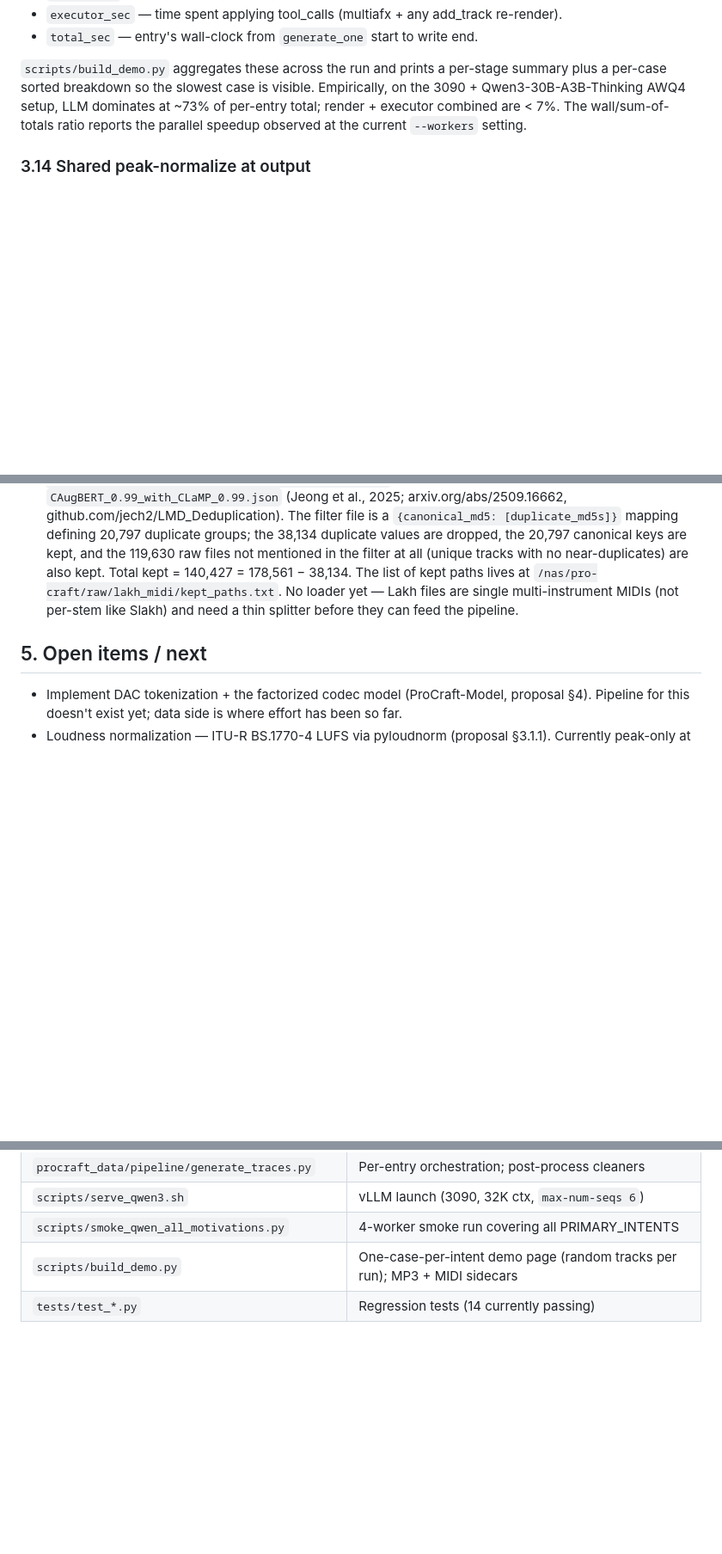
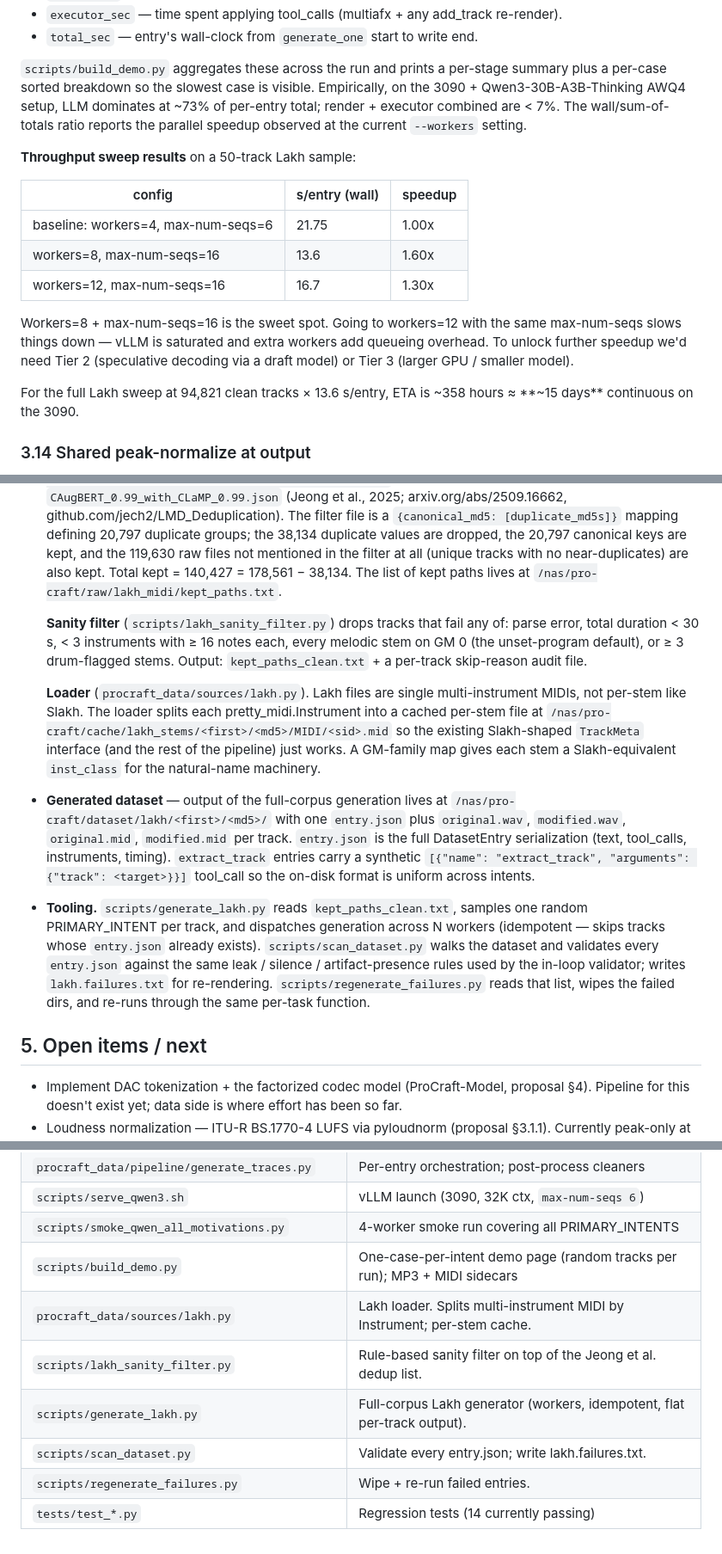
Before and after one commit to barry-mir/procraft-dev, a Markdown page: IMPLEMENTATION.md, 3 parts joined by grey strips. Shown at 86% size. Drawn GitHub-style; blank space fills up the shorter version.

Commit message:
Document Lakh sweep + speed sweep findings
Speed-sweep §3.13 grows a results table:

  baseline (workers=4, max-num-seqs=6)     21.75 s/entry  1.00x
  workers=8, max-num-seqs=16               13.6  s/entry  1.60x
  workers=12, max-num-seqs=16              16.7  s/entry  1.30x

Workers=8 + max-num-seqs=16 is the sweet spot on the 3090; pushing
workers to 12 saturates vLLM and adds queueing overhead. Further
acceleration would require Tier 2 (speculative decoding) or Tier 3
(bigger GPU / smaller model).

Full Lakh sweep ETA on 94,821 sanity-clean tracks at 13.6 s/entry =
~358 hours ≈ 15 days continuous on the 3090.

File map gains the five new Lakh-pipeline scripts:
  procraft_data/sources/lakh.py
  scripts/lakh_sanity_filter.py
  scripts/generate_lakh.py
  scripts/scan_dataset.py
  scripts/regenerate_failures.py

Co-Authored-By: Claude Opus 4.7 (1M context) <noreply@anthropic.com>

```diff
--- a/IMPLEMENTATION.md
+++ b/IMPLEMENTATION.md
@@ -371,6 +371,23 @@ AWQ4 setup, LLM dominates at ~73% of per-entry total; render +
 executor combined are < 7%. The wall/sum-of-totals ratio reports the
 parallel speedup observed at the current `--workers` setting.
 
+**Throughput sweep results** on a 50-track Lakh sample:
+
+| config                                    | s/entry (wall) | speedup |
+|-------------------------------------------|----------------|---------|
+| baseline: workers=4, max-num-seqs=6       | 21.75          | 1.00x   |
+| workers=8, max-num-seqs=16                | 13.6           | 1.60x   |
+| workers=12, max-num-seqs=16               | 16.7           | 1.30x   |
+
+Workers=8 + max-num-seqs=16 is the sweet spot. Going to workers=12
+with the same max-num-seqs slows things down — vLLM is saturated and
+extra workers add queueing overhead. To unlock further speedup we'd
+need Tier 2 (speculative decoding via a draft model) or Tier 3
+(larger GPU / smaller model).
+
+For the full Lakh sweep at 94,821 clean tracks × 13.6 s/entry, ETA is
+~358 hours ≈ **~15 days** continuous on the 3090.
+
 ### 3.14 Shared peak-normalize at output
 `_shared_peak_normalize(original, modified, target=0.95)` computes one
 scale factor from `max(|original|, |modified|)`; applies to both.
@@ -397,9 +414,41 @@ targets are NOT honored — simplification).
   files not mentioned in the filter at all (unique tracks with no
   near-duplicates) are also kept. Total kept = 140,427 = 178,561 −
   38,134. The list of kept paths lives at
-  ``/nas/pro-craft/raw/lakh_midi/kept_paths.txt``. No loader yet —
-  Lakh files are single multi-instrument MIDIs (not per-stem like
-  Slakh) and need a thin splitter before they can feed the pipeline.
+  ``/nas/pro-craft/raw/lakh_midi/kept_paths.txt``.
+
+  **Sanity filter** (``scripts/lakh_sanity_filter.py``) drops tracks
+  that fail any of: parse error, total duration < 30 s, < 3
+  instruments with ≥ 16 notes each, every melodic stem on GM 0 (the
+  unset-program default), or ≥ 3 drum-flagged stems. Output:
+  ``kept_paths_clean.txt`` + a per-track skip-reason audit file.
+
+  **Loader** (``procraft_data/sources/lakh.py``). Lakh files are
+  single multi-instrument MIDIs, not per-stem like Slakh. The loader
+  splits each pretty_midi.Instrument into a cached per-stem file at
+  ``/nas/pro-craft/cache/lakh_stems/<first>/<md5>/MIDI/<sid>.mid`` so
+  the existing Slakh-shaped ``TrackMeta`` interface (and the rest of
+  the pipeline) just works. A GM-family map gives each stem a
+  Slakh-equivalent ``inst_class`` for the natural-name machinery.
+
+- **Generated dataset** — output of the full-corpus generation lives
+  at ``/nas/pro-craft/dataset/lakh/<first>/<md5>/`` with one
+  ``entry.json`` plus ``original.wav``, ``modified.wav``,
+  ``original.mid``, ``modified.mid`` per track. ``entry.json`` is the
+  full DatasetEntry serialization (text, tool_calls, instruments,
+  timing). ``extract_track`` entries carry a synthetic
+  ``[{"name": "extract_track", "arguments": {"track": <target>}}]``
+  tool_call so the on-disk format is uniform across intents.
+
+- **Tooling.** ``scripts/generate_lakh.py`` reads
+  ``kept_paths_clean.txt``, samples one random PRIMARY_INTENT per
+  track, and dispatches generation across N workers (idempotent —
+  skips tracks whose ``entry.json`` already exists).
+  ``scripts/scan_dataset.py`` walks the dataset and validates every
+  ``entry.json`` against the same leak / silence / artifact-presence
+  rules used by the in-loop validator; writes
+  ``lakh.failures.txt`` for re-rendering.
+  ``scripts/regenerate_failures.py`` reads that list, wipes the
+  failed dirs, and re-runs through the same per-task function.
 
 ## 5. Open items / next
 
@@ -434,4 +483,9 @@ targets are NOT honored — simplification).
 | `scripts/serve_qwen3.sh` | vLLM launch (3090, 32K ctx, `max-num-seqs 6`) |
 | `scripts/smoke_qwen_all_motivations.py` | 4-worker smoke run covering all PRIMARY_INTENTS |
 | `scripts/build_demo.py` | One-case-per-intent demo page (random tracks per run); MP3 + MIDI sidecars |
+| `procraft_data/sources/lakh.py` | Lakh loader. Splits multi-instrument MIDI by Instrument; per-stem cache. |
+| `scripts/lakh_sanity_filter.py` | Rule-based sanity filter on top of the Jeong et al. dedup list. |
+| `scripts/generate_lakh.py` | Full-corpus Lakh generator (workers, idempotent, flat per-track output). |
+| `scripts/scan_dataset.py` | Validate every entry.json; write lakh.failures.txt. |
+| `scripts/regenerate_failures.py` | Wipe + re-run failed entries. |
 | `tests/test_*.py` | Regression tests (14 currently passing) |
```
